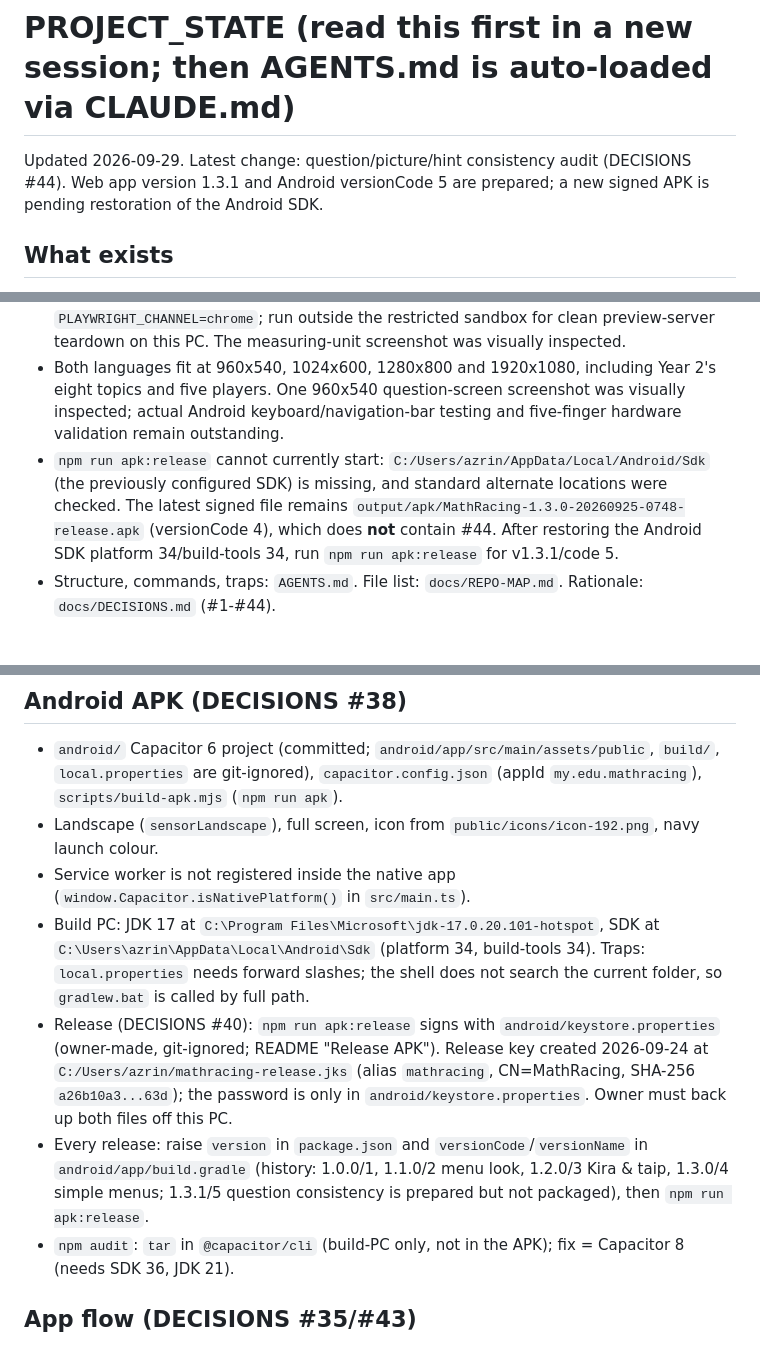
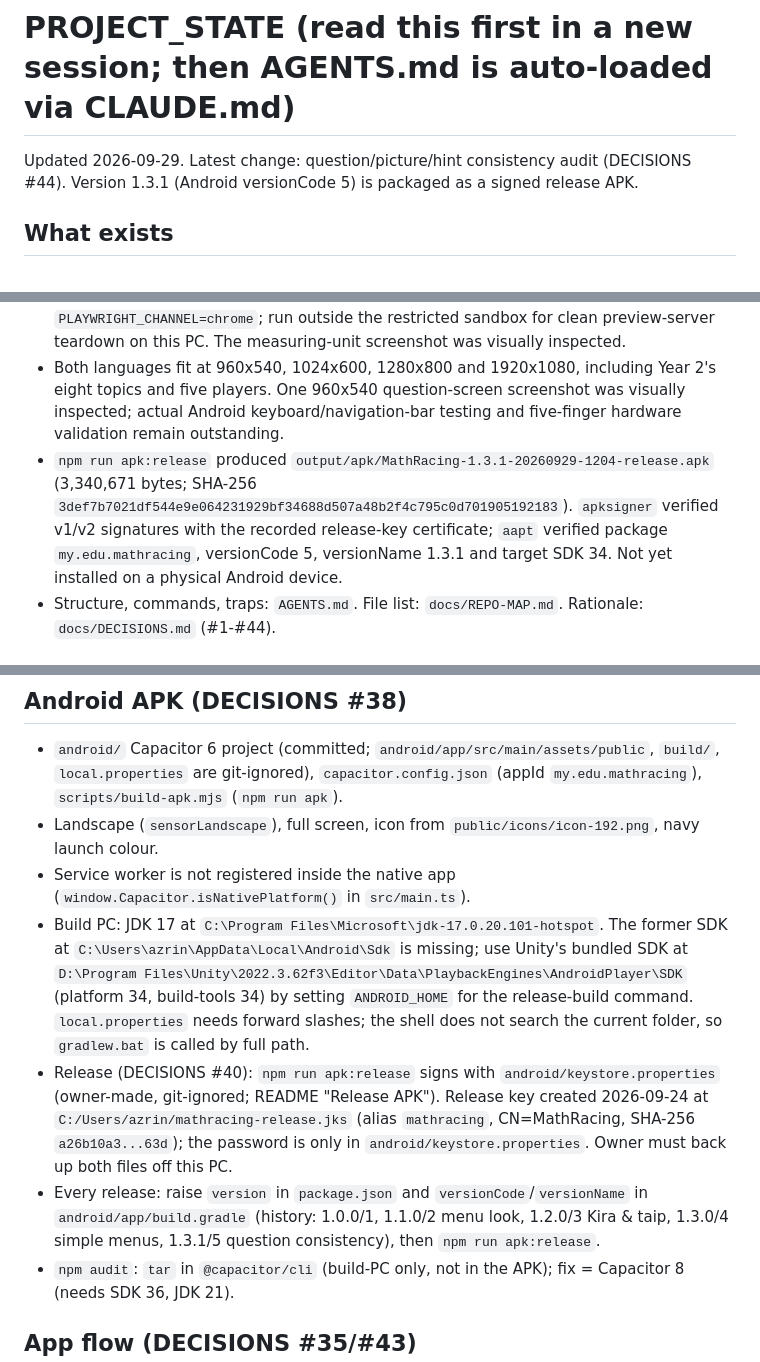
Before and after one commit to Azrinfreeman/MathRacing, a Markdown page: PROJECT_STATE.md, 3 parts joined by grey strips. Drawn GitHub-style.

Commit message:
Record verified signed Android release

```diff
--- a/PROJECT_STATE.md
+++ b/PROJECT_STATE.md
@@ -1,7 +1,7 @@
 # PROJECT_STATE (read this first in a new session; then AGENTS.md is auto-loaded via CLAUDE.md)
 
-Updated 2026-09-29. Latest change: question/picture/hint consistency audit (DECISIONS #44). Web app version
-1.3.1 and Android versionCode 5 are prepared; a new signed APK is pending restoration of the Android SDK.
+Updated 2026-09-29. Latest change: question/picture/hint consistency audit (DECISIONS #44). Version 1.3.1
+(Android versionCode 5) is packaged as a signed release APK.
 
 ## What exists
 
@@ -20,10 +20,10 @@ Target hardware: Android tablets (1024x600 to 1920x1200) and TV smartboards (192
 - Both languages fit at 960x540, 1024x600, 1280x800 and 1920x1080, including Year 2's eight topics and five players.
   One 960x540 question-screen screenshot was visually inspected; actual Android keyboard/navigation-bar testing
   and five-finger hardware validation remain outstanding.
-- `npm run apk:release` cannot currently start: `C:/Users/azrin/AppData/Local/Android/Sdk` (the previously
-  configured SDK) is missing, and standard alternate locations were checked. The latest signed file remains
-  `output/apk/MathRacing-1.3.0-20260925-0748-release.apk` (versionCode 4), which does **not** contain #44.
-  After restoring the Android SDK platform 34/build-tools 34, run `npm run apk:release` for v1.3.1/code 5.
+- `npm run apk:release` produced `output/apk/MathRacing-1.3.1-20260929-1204-release.apk` (3,340,671 bytes;
+  SHA-256 `3def7b7021df544e9e064231929bf34688d507a48b2f4c795c0d701905192183`). `apksigner` verified v1/v2
+  signatures with the recorded release-key certificate; `aapt` verified package `my.edu.mathracing`, versionCode 5,
+  versionName 1.3.1 and target SDK 34. Not yet installed on a physical Android device.
 - Structure, commands, traps: `AGENTS.md`. File list: `docs/REPO-MAP.md`. Rationale: `docs/DECISIONS.md` (#1-#44).
 
 ## How the race works now (DECISIONS #36-#37, plans `docs/PLAN-cruise-boost.md`, `docs/PLAN-idle-crawl.md`)
@@ -96,16 +96,17 @@ Target hardware: Android tablets (1024x600 to 1920x1200) and TV smartboards (192
   git-ignored), `capacitor.config.json` (appId `my.edu.mathracing`), `scripts/build-apk.mjs` (`npm run apk`).
 - Landscape (`sensorLandscape`), full screen, icon from `public/icons/icon-192.png`, navy launch colour.
 - Service worker is not registered inside the native app (`window.Capacitor.isNativePlatform()` in `src/main.ts`).
-- Build PC: JDK 17 at `C:\Program Files\Microsoft\jdk-17.0.20.101-hotspot`, SDK at
-  `C:\Users\azrin\AppData\Local\Android\Sdk` (platform 34, build-tools 34). Traps: `local.properties` needs forward
-  slashes; the shell does not search the current folder, so `gradlew.bat` is called by full path.
+- Build PC: JDK 17 at `C:\Program Files\Microsoft\jdk-17.0.20.101-hotspot`. The former SDK at
+  `C:\Users\azrin\AppData\Local\Android\Sdk` is missing; use Unity's bundled SDK at
+  `D:\Program Files\Unity\2022.3.62f3\Editor\Data\PlaybackEngines\AndroidPlayer\SDK` (platform 34, build-tools 34) by setting `ANDROID_HOME` for the release-build command. `local.properties` needs forward slashes; the shell
+  does not search the current folder, so `gradlew.bat` is called by full path.
 - Release (DECISIONS #40): `npm run apk:release` signs with `android/keystore.properties` (owner-made, git-ignored;
   README "Release APK"). Release key created 2026-09-24 at
   `C:/Users/azrin/mathracing-release.jks` (alias `mathracing`, CN=MathRacing, SHA-256 `a26b10a3...63d`); the password
   is only in `android/keystore.properties`. Owner must back up both files off this PC.
 - Every release: raise `version` in `package.json` and `versionCode`/`versionName` in `android/app/build.gradle`
-  (history: 1.0.0/1, 1.1.0/2 menu look, 1.2.0/3 Kira & taip, 1.3.0/4 simple menus; 1.3.1/5 question
-  consistency is prepared but not packaged), then `npm run apk:release`.
+  (history: 1.0.0/1, 1.1.0/2 menu look, 1.2.0/3 Kira & taip, 1.3.0/4 simple menus, 1.3.1/5 question
+  consistency), then `npm run apk:release`.
 - `npm audit`: `tar` in `@capacitor/cli` (build-PC only, not in the APK); fix = Capacitor 8 (needs SDK 36, JDK 21).
 
 ## App flow (DECISIONS #35/#43)
```
